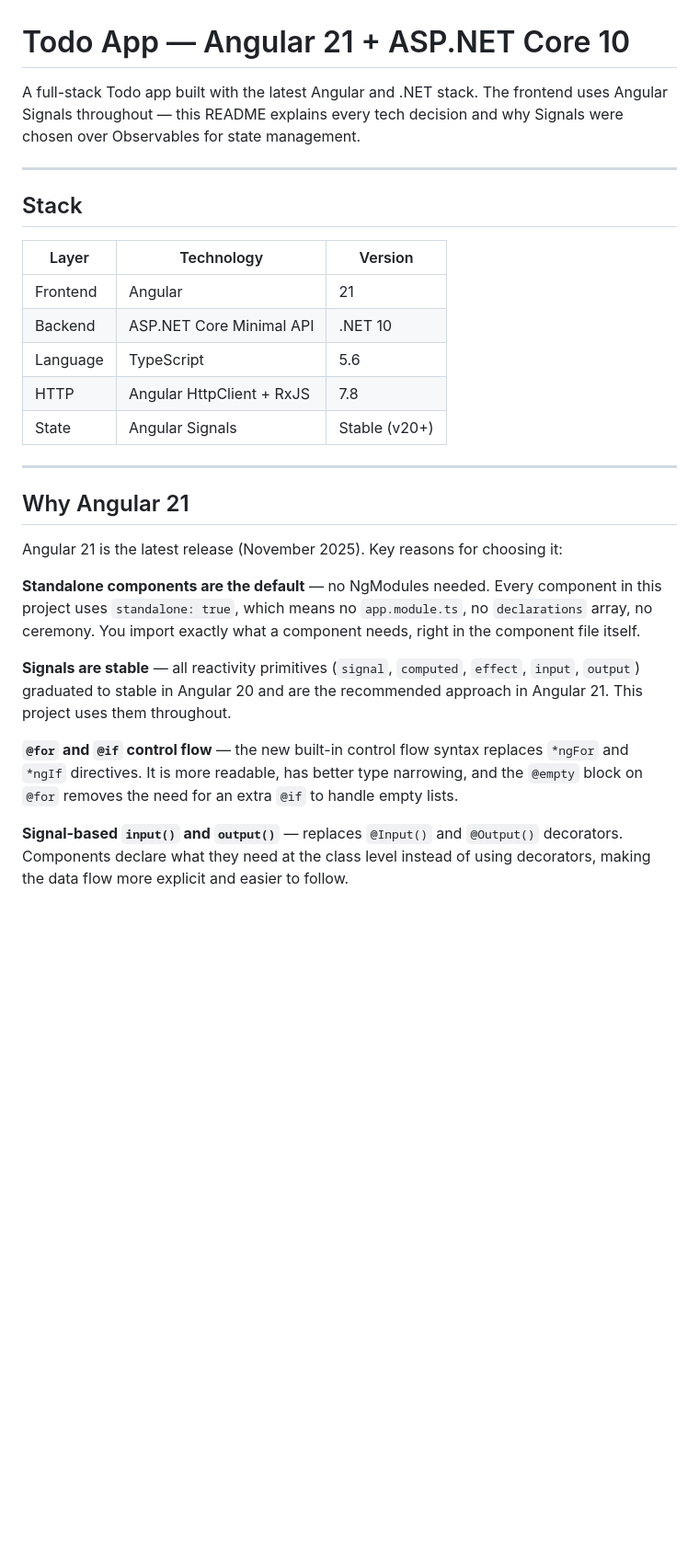
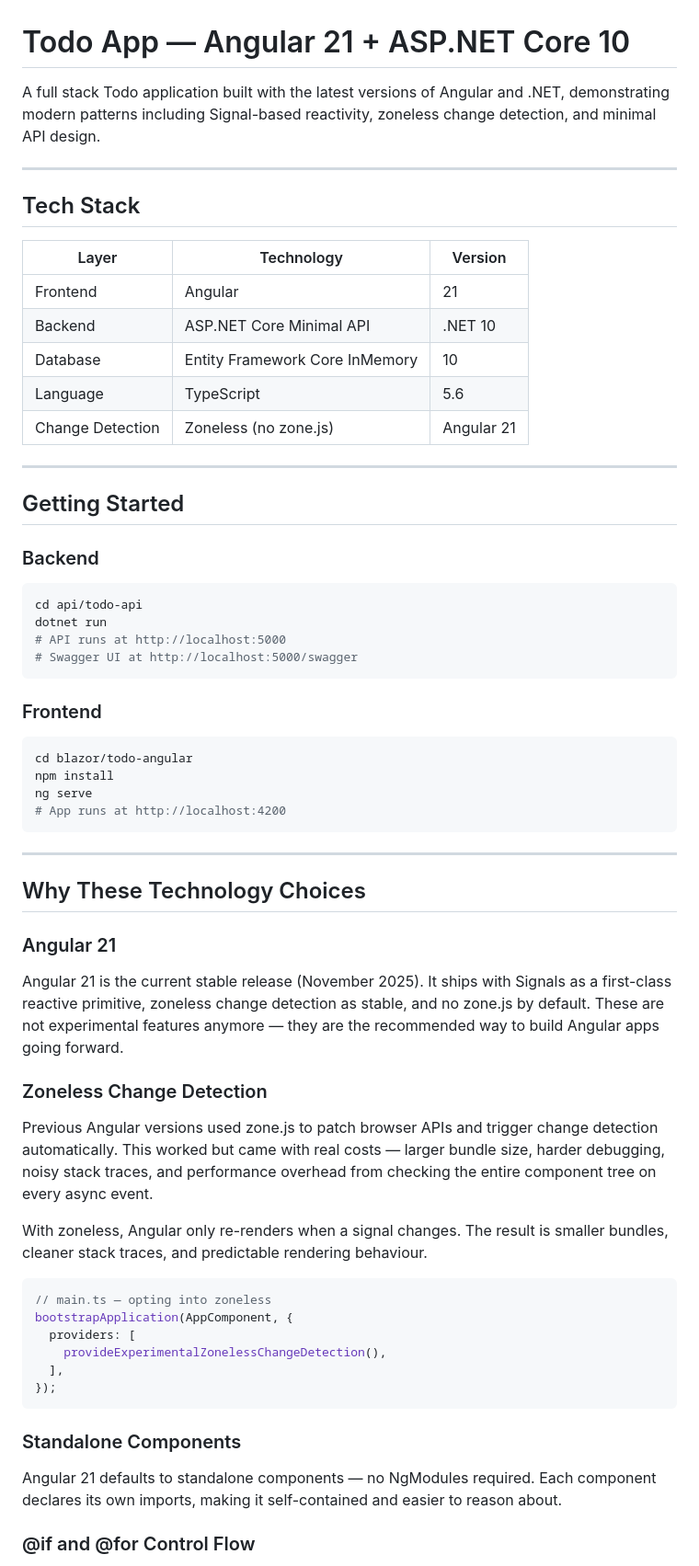
Before and after one commit to joshivignesh/dotnet-project-vault, a Markdown page: blazor/todo-angular/README.md, the part around one of its changes. Shown at 92% size. GitHub-like rendering; blank space fills up the shorter version.

````diff
--- a/blazor/todo-angular/README.md
+++ b/blazor/todo-angular/README.md
@@ -1,30 +1,67 @@
 # Todo App — Angular 21 + ASP.NET Core 10
 
-A full-stack Todo app built with the latest Angular and .NET stack.
-The frontend uses Angular Signals throughout — this README explains every tech decision and why Signals were chosen over Observables for state management.
+A full stack Todo application built with the latest versions of Angular and .NET, demonstrating modern patterns including Signal-based reactivity, zoneless change detection, and minimal API design.
 
 ---
 
-## Stack
+## Tech Stack
 
 | Layer | Technology | Version |
 |-------|-----------|---------|
 | Frontend | Angular | 21 |
 | Backend | ASP.NET Core Minimal API | .NET 10 |
+| Database | Entity Framework Core InMemory | 10 |
 | Language | TypeScript | 5.6 |
-| HTTP | Angular HttpClient + RxJS | 7.8 |
-| State | Angular Signals | Stable (v20+) |
+| Change Detection | Zoneless (no zone.js) | Angular 21 |
 
 ---
 
-## Why Angular 21
+## Getting Started
 
-Angular 21 is the latest release (November 2025). Key reasons for choosing it:
+### Backend
 
-**Standalone components are the default** — no NgModules needed. Every component in this project uses `standalone: true`, which means no `app.module.ts`, no `declarations` array, no ceremony. You import exactly what a component needs, right in the component file itself.
+```bash
+cd api/todo-api
+dotnet run
+# API runs at http://localhost:5000
+# Swagger UI at http://localhost:5000/swagger
+```
 
-**Signals are stable** — all reactivity primitives (`signal`, `computed`, `effect`, `input`, `output`) graduated to stable in Angular 20 and are the recommended approach in Angular 21. This project uses them throughout.
+### Frontend
 
-**`@for` and `@if` control flow** — the new built-in control flow syntax replaces `*ngFor` and `*ngIf` directives. It is more readable, has better type narrowing, and the `@empty` block on `@for` removes the need for an extra `@if` to handle empty lists.
+```bash
+cd blazor/todo-angular
+npm install
+ng serve
+# App runs at http://localhost:4200
+```
 
-**Signal-based `input()` and `output()`** — replaces `@Input()` and `@Output()` decorators. Components declare what they need at the class level instead of using decorators, making the data flow more explicit and easier to follow.
+---
+
+## Why These Technology Choices
+
+### Angular 21
+
+Angular 21 is the current stable release (November 2025). It ships with Signals as a first-class reactive primitive, zoneless change detection as stable, and no zone.js by default. These are not experimental features anymore — they are the recommended way to build Angular apps going forward.
+
+### Zoneless Change Detection
+
+Previous Angular versions used zone.js to patch browser APIs and trigger change detection automatically. This worked but came with real costs — larger bundle size, harder debugging, noisy stack traces, and performance overhead from checking the entire component tree on every async event.
+
+With zoneless, Angular only re-renders when a signal changes. The result is smaller bundles, cleaner stack traces, and predictable rendering behaviour.
+
+```typescript
+// main.ts — opting into zoneless
+bootstrapApplication(AppComponent, {
+  providers: [
+    provideExperimentalZonelessChangeDetection(),
+  ],
+});
+```
+
+### Standalone Components
+
+Angular 21 defaults to standalone components — no NgModules required. Each component declares its own imports, making it self-contained and easier to reason about.
+
+### @if and @for Control Flow
+
````
Also changed, not shown: other parts of blazor/todo-angular/README.md (+117 -106 lines).
